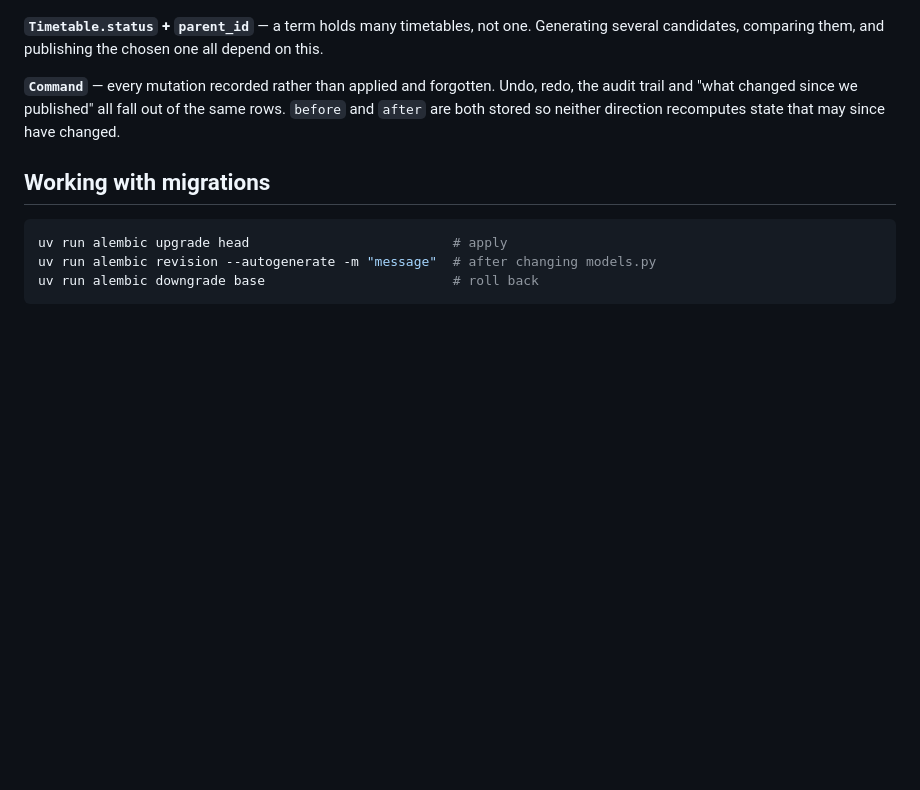
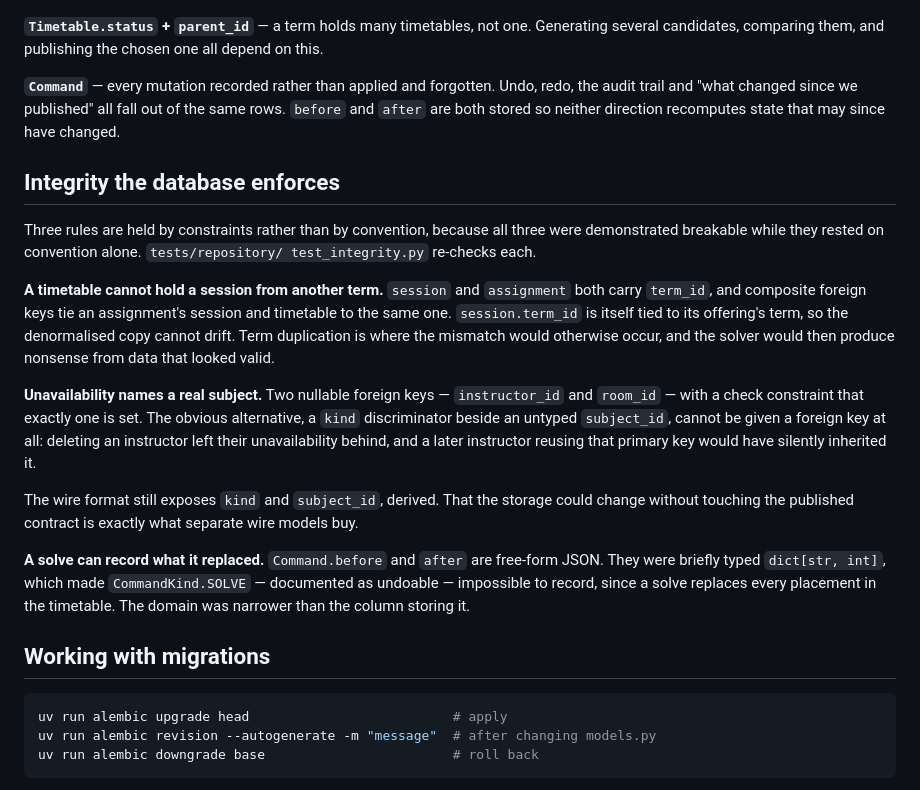
Before and after one commit to DHBhensdadia/tessera, a Markdown page: docs/internals/domain-model.md, the part around the change. GitHub-like rendering; blank space fills up the shorter version.

Commit message:
docs: describe the integrity constraints and record the audit

````diff
--- a/docs/internals/domain-model.md
+++ b/docs/internals/domain-model.md
@@ -124,6 +124,32 @@ the audit trail and "what changed since we published" all fall out of the same r
 `before` and `after` are both stored so neither direction recomputes state that may
 since have changed.
 
+## Integrity the database enforces
+
+Three rules are held by constraints rather than by convention, because all three were
+demonstrated breakable while they rested on convention alone. `tests/repository/
+test_integrity.py` re-checks each.
+
+**A timetable cannot hold a session from another term.** `session` and `assignment`
+both carry `term_id`, and composite foreign keys tie an assignment's session and
+timetable to the same one. `session.term_id` is itself tied to its offering's term, so
+the denormalised copy cannot drift. Term duplication is where the mismatch would
+otherwise occur, and the solver would then produce nonsense from data that looked valid.
+
+**Unavailability names a real subject.** Two nullable foreign keys — `instructor_id`
+and `room_id` — with a check constraint that exactly one is set. The obvious
+alternative, a `kind` discriminator beside an untyped `subject_id`, cannot be given a
+foreign key at all: deleting an instructor left their unavailability behind, and a later
+instructor reusing that primary key would have silently inherited it.
+
+The wire format still exposes `kind` and `subject_id`, derived. That the storage could
+change without touching the published contract is exactly what separate wire models buy.
+
+**A solve can record what it replaced.** `Command.before` and `after` are free-form
+JSON. They were briefly typed `dict[str, int]`, which made `CommandKind.SOLVE` —
+documented as undoable — impossible to record, since a solve replaces every placement in
+the timetable. The domain was narrower than the column storing it.
+
 ## Working with migrations
 
 ```bash
````
